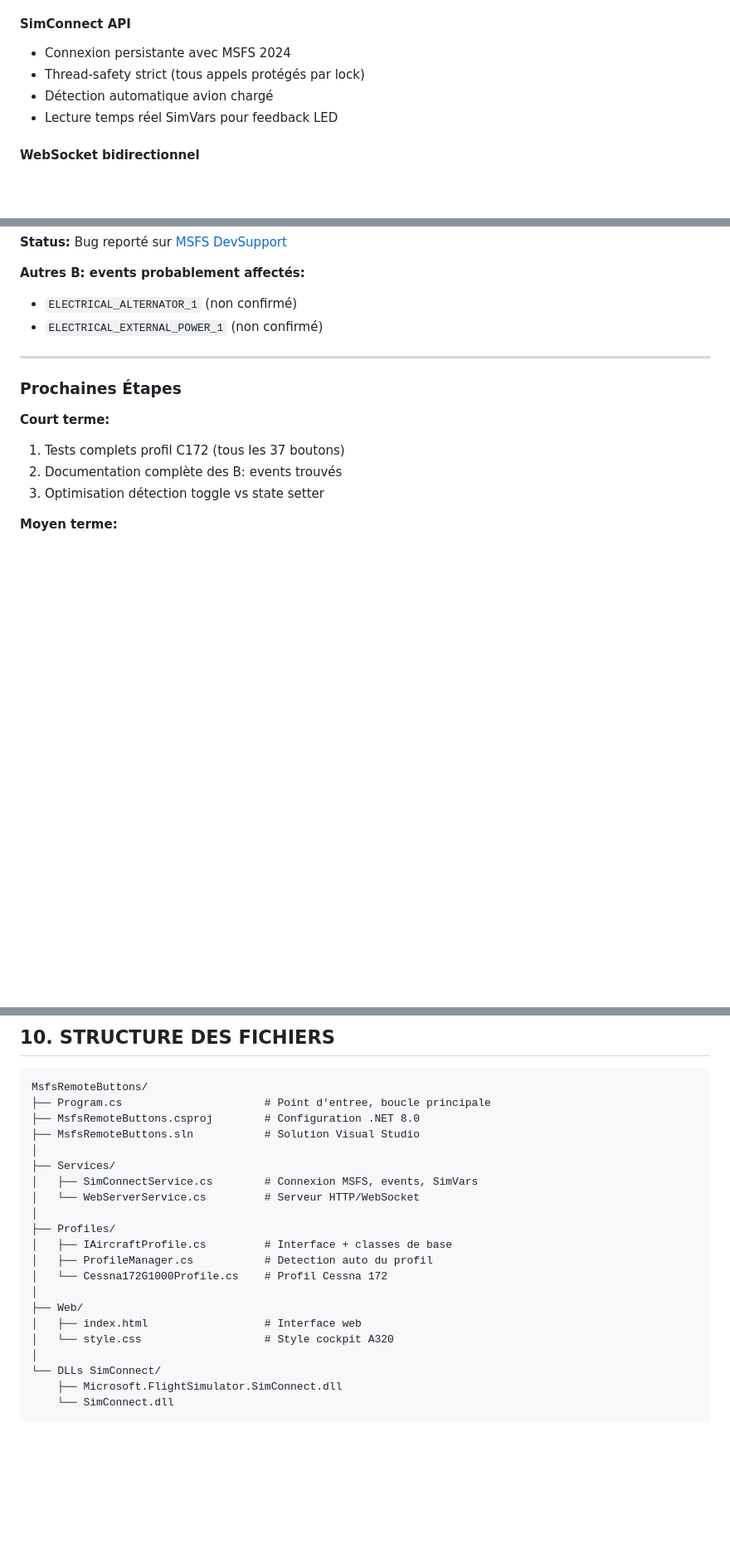
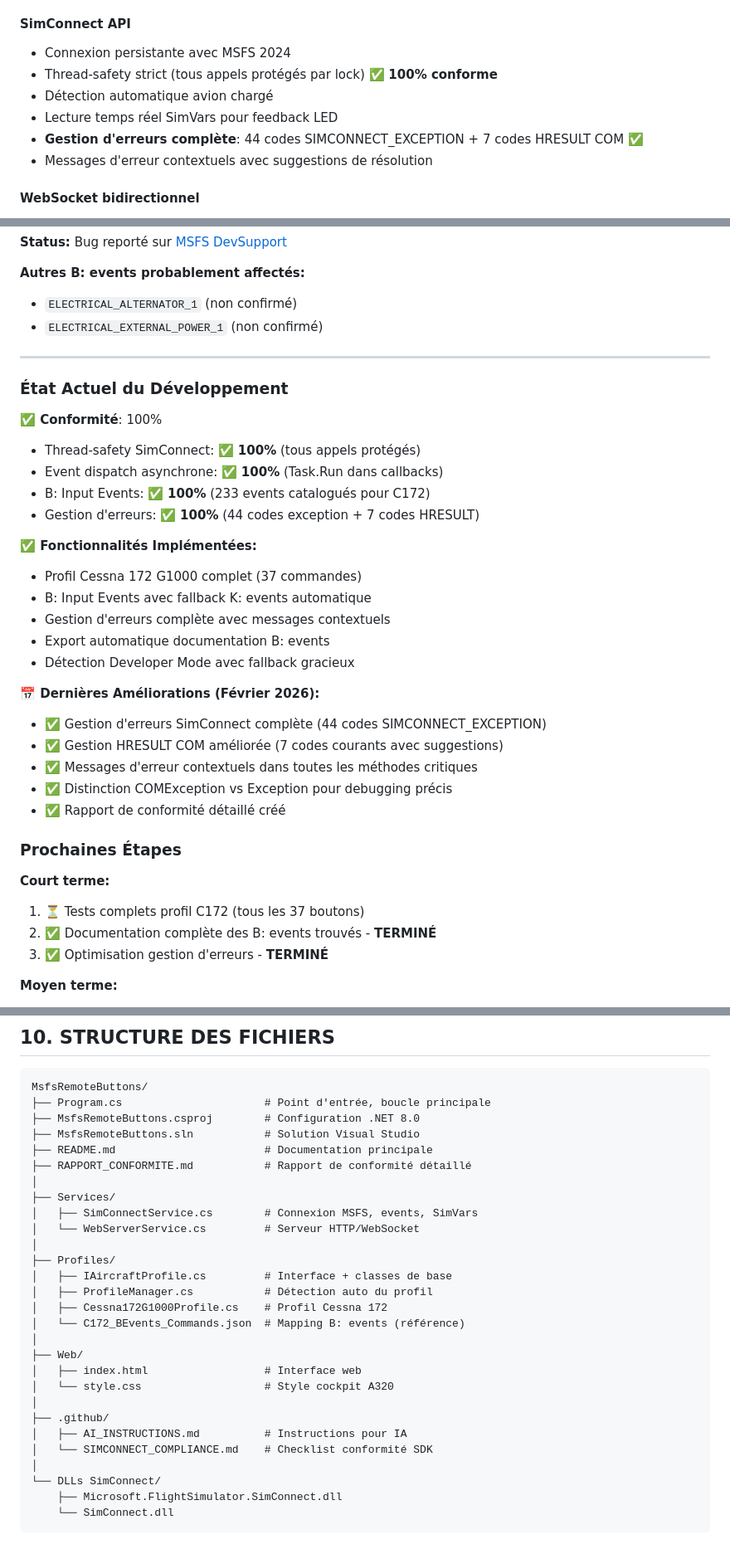
Before and after one commit to malaussenamathieu-lgtm/MsfsRemoteButtons, a Markdown page: README.md, 3 parts joined by grey strips. Shown at 83% size. Drawn GitHub-style; blank space fills up the shorter version.

````diff
--- a/README.md
+++ b/README.md
@@ -79,9 +86,11 @@ L'application utilise prioritairement les **B: InputEvents** (nouvelle API MSFS
 
 #### **SimConnect API**
 - Connexion persistante avec MSFS 2024
-- Thread-safety strict (tous appels protégés par lock)
+- Thread-safety strict (tous appels protégés par lock) ✅ **100% conforme**
 - Détection automatique avion chargé
 - Lecture temps réel SimVars pour feedback LED
+- **Gestion d'erreurs complète**: 44 codes SIMCONNECT_EXCEPTION + 7 codes HRESULT COM ✅
+- Messages d'erreur contextuels avec suggestions de résolution
 
 #### **WebSocket bidirectionnel**
 - Broadcast états vers tous les clients connectés
@@ -107,12 +116,34 @@ L'application utilise prioritairement les **B: InputEvents** (nouvelle API MSFS
 
 ---
 
+### État Actuel du Développement
+
+**✅ Conformité**: 100%
+- Thread-safety SimConnect: ✅ **100%** (tous appels protégés)
+- Event dispatch asynchrone: ✅ **100%** (Task.Run dans callbacks)
+- B: Input Events: ✅ **100%** (233 events catalogués pour C172)
+- Gestion d'erreurs: ✅ **100%** (44 codes exception + 7 codes HRESULT)
+
+**✅ Fonctionnalités Implémentées:**
+- Profil Cessna 172 G1000 complet (37 commandes)
+- B: Input Events avec fallback K: events automatique
+- Gestion d'erreurs complète avec messages contextuels
+- Export automatique documentation B: events
+- Détection Developer Mode avec fallback gracieux
+
+**📅 Dernières Améliorations (Février 2026):**
+- ✅ Gestion d'erreurs SimConnect complète (44 codes SIMCONNECT_EXCEPTION)
+- ✅ Gestion HRESULT COM améliorée (7 codes courants avec suggestions)
+- ✅ Messages d'erreur contextuels dans toutes les méthodes critiques
+- ✅ Distinction COMException vs Exception pour debugging précis
+- ✅ Rapport de conformité détaillé créé
+
 ### Prochaines Étapes
 
 **Court terme:**
-1. Tests complets profil C172 (tous les 37 boutons)
-2. Documentation complète des B: events trouvés
-3. Optimisation détection toggle vs state setter
+1. ⏳ Tests complets profil C172 (tous les 37 boutons)
+2. ✅ Documentation complète des B: events trouvés - **TERMINÉ**
+3. ✅ Optimisation gestion d'erreurs - **TERMINÉ**
 
 **Moyen terme:**
 1. **Cessna 152** - Profil similaire au C172
@@ -557,9 +588,11 @@ new AircraftPattern { Pattern = "C172", Contains = true },                   //
 
 ```
 MsfsRemoteButtons/
-├── Program.cs                      # Point d'entree, boucle principale
+├── Program.cs                      # Point d'entrée, boucle principale
 ├── MsfsRemoteButtons.csproj        # Configuration .NET 8.0
 ├── MsfsRemoteButtons.sln           # Solution Visual Studio
+├── README.md                       # Documentation principale
+├── RAPPORT_CONFORMITE.md           # Rapport de conformité détaillé
 │
 ├── Services/
 │   ├── SimConnectService.cs        # Connexion MSFS, events, SimVars
@@ -567,12 +600,17 @@ MsfsRemoteButtons/
 │
 ├── Profiles/
 │   ├── IAircraftProfile.cs         # Interface + classes de base
-│   ├── ProfileManager.cs           # Detection auto du profil
-│   └── Cessna172G1000Profile.cs    # Profil Cessna 172
+│   ├── ProfileManager.cs           # Détection auto du profil
+│   ├── Cessna172G1000Profile.cs    # Profil Cessna 172
+│   └── C172_BEvents_Commands.json  # Mapping B: events (référence)
 │
 ├── Web/
 │   ├── index.html                  # Interface web
 │   └── style.css                   # Style cockpit A320
+│
+├── .github/
+│   ├── AI_INSTRUCTIONS.md          # Instructions pour IA
+│   └── SIMCONNECT_COMPLIANCE.md    # Checklist conformité SDK
 │
 └── DLLs SimConnect/
     ├── Microsoft.FlightSimulator.SimConnect.dll
````
Also changed, not shown: other parts of README.md (+35 -1 lines).
